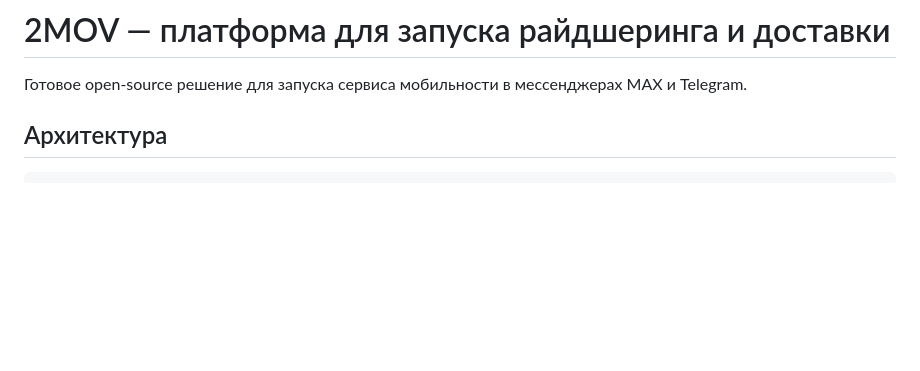
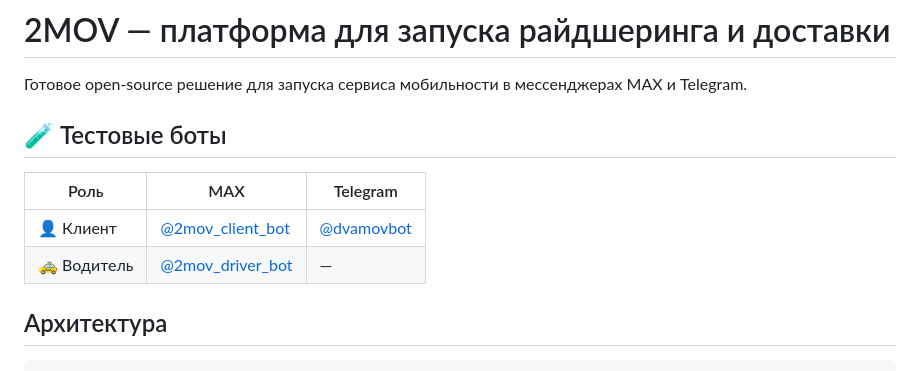
Before and after one commit to piroman99/2mov, a Markdown page: README.md, the part around the change. GitHub-like rendering; blank space fills up the shorter version.

Commit message:
docs: add test bots links to README

```diff
--- a/README.md
+++ b/README.md
@@ -1,6 +1,13 @@
 # 2MOV — платформа для запуска райдшеринга и доставки
 
 Готовое open-source решение для запуска сервиса мобильности в мессенджерах MAX и Telegram.
+
+## 🧪 Тестовые боты
+
+| Роль | MAX | Telegram |
+|------|-----|----------|
+| 👤 Клиент | [@2mov_client_bot](https://max.ru/id771903961307_2_bot) | [@dvamovbot](https://t.me/dvamovbot) |
+| 🚕 Водитель | [@2mov_driver_bot](https://max.ru/id771903961307_3_bot) | — |
 
 ## Архитектура
 
```
